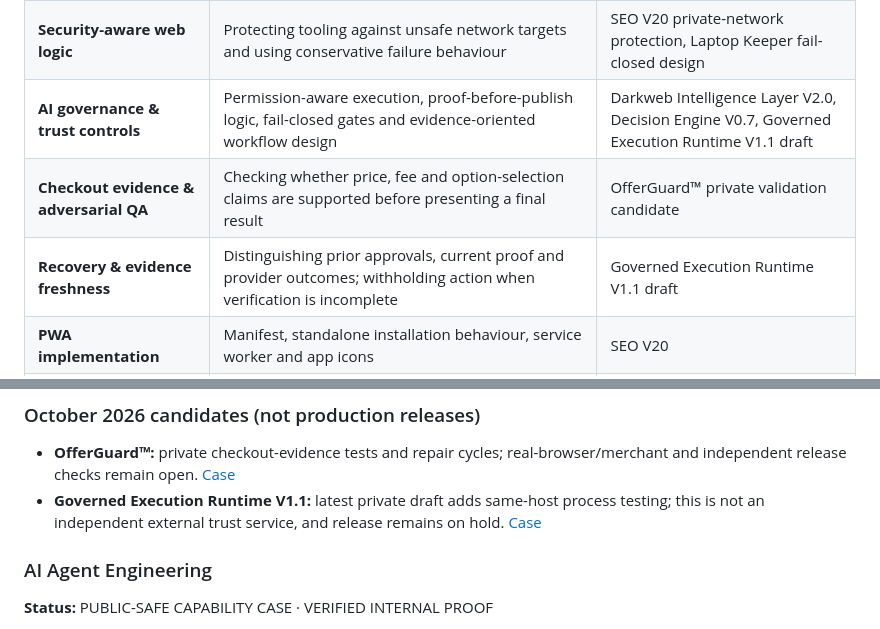
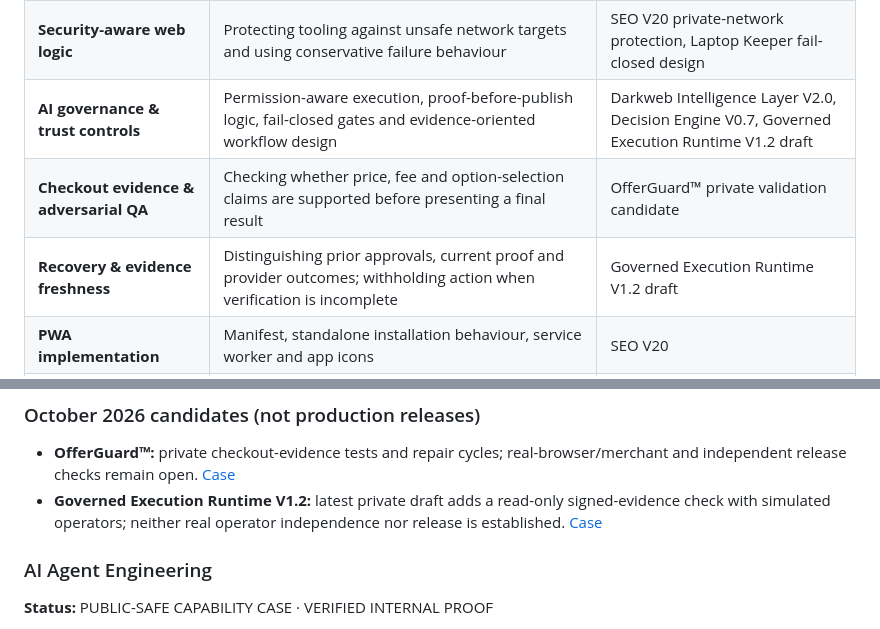
Before and after one commit to SuusStudio/suusstudio-showcase, a Markdown page: CAPABILITIES.md, 2 parts joined by grey strips. Rendered like a GitHub page.

Commit message:
docs(showcase): scope V1.2 admission evidence to simulated operators

```diff
--- a/CAPABILITIES.md
+++ b/CAPABILITIES.md
@@ -18,9 +18,9 @@ A fast evaluation view for recruiters, clients, collaborators and technical revi
 | **Web application development** | Building functional browser-based tools, UI, application logic and production-ready releases | SEO V20, SuusStudio™ website |
 | **SEO tooling** | Automated website analysis, multi-category checks and clear scoring/reporting logic | SEO V20 |
 | **Security-aware web logic** | Protecting tooling against unsafe network targets and using conservative failure behaviour | SEO V20 private-network protection, Laptop Keeper fail-closed design |
-| **AI governance & trust controls** | Permission-aware execution, proof-before-publish logic, fail-closed gates and evidence-oriented workflow design | Darkweb Intelligence Layer V2.0, Decision Engine V0.7, Governed Execution Runtime V1.1 draft |
+| **AI governance & trust controls** | Permission-aware execution, proof-before-publish logic, fail-closed gates and evidence-oriented workflow design | Darkweb Intelligence Layer V2.0, Decision Engine V0.7, Governed Execution Runtime V1.2 draft |
 | **Checkout evidence & adversarial QA** | Checking whether price, fee and option-selection claims are supported before presenting a final result | OfferGuard™ private validation candidate |
-| **Recovery & evidence freshness** | Distinguishing prior approvals, current proof and provider outcomes; withholding action when verification is incomplete | Governed Execution Runtime V1.1 draft |
+| **Recovery & evidence freshness** | Distinguishing prior approvals, current proof and provider outcomes; withholding action when verification is incomplete | Governed Execution Runtime V1.2 draft |
 | **PWA implementation** | Manifest, standalone installation behaviour, service worker and app icons | SEO V20 |
 | **Visual QA** | Reviewing identity consistency, physical realism, anatomy, lighting, composition and scene coherence | Physical Realism QA, Optical Illusion QA, Identity Drift Governor |
 | **Identity-aware workflows** | Consent, approved identity usage, consistency and controlled creative scope | Identity Engine Doctrine, Identity Usage Passport |
@@ -36,7 +36,7 @@ A fast evaluation view for recruiters, clients, collaborators and technical revi
 ### October 2026 candidates (not production releases)
 
 - **OfferGuard™:** private checkout-evidence tests and repair cycles; real-browser/merchant and independent release checks remain open. [Case](./OFFERGUARD.md)
-- **Governed Execution Runtime V1.1:** latest private draft adds same-host process testing; this is not an independent external trust service, and release remains on hold. [Case](./GOVERNED_EXECUTION_RUNTIME.md)
+- **Governed Execution Runtime V1.2:** latest private draft adds a read-only signed-evidence check with simulated operators; neither real operator independence nor release is established. [Case](./GOVERNED_EXECUTION_RUNTIME.md)
 
 ### AI Agent Engineering
 **Status:** PUBLIC-SAFE CAPABILITY CASE · VERIFIED INTERNAL PROOF
```
